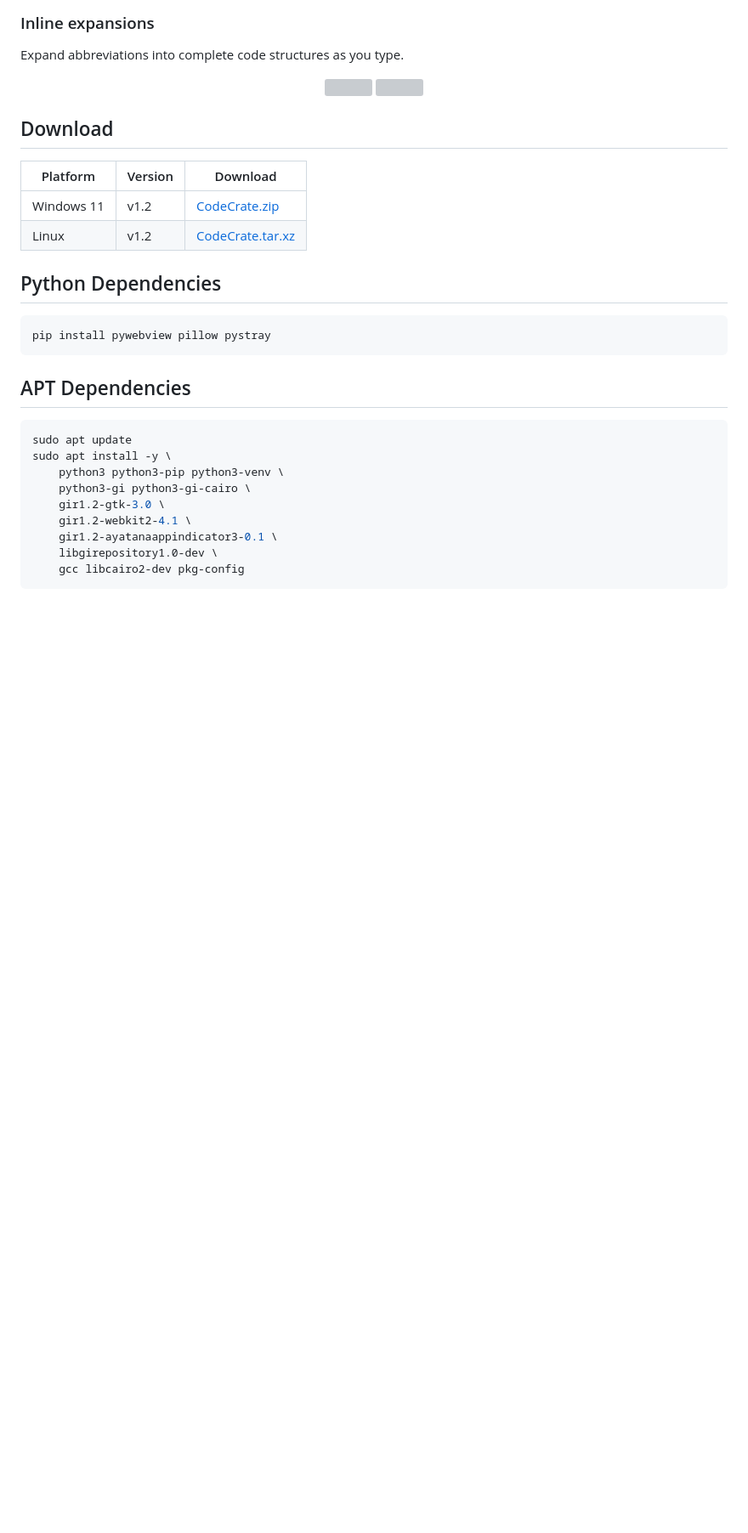
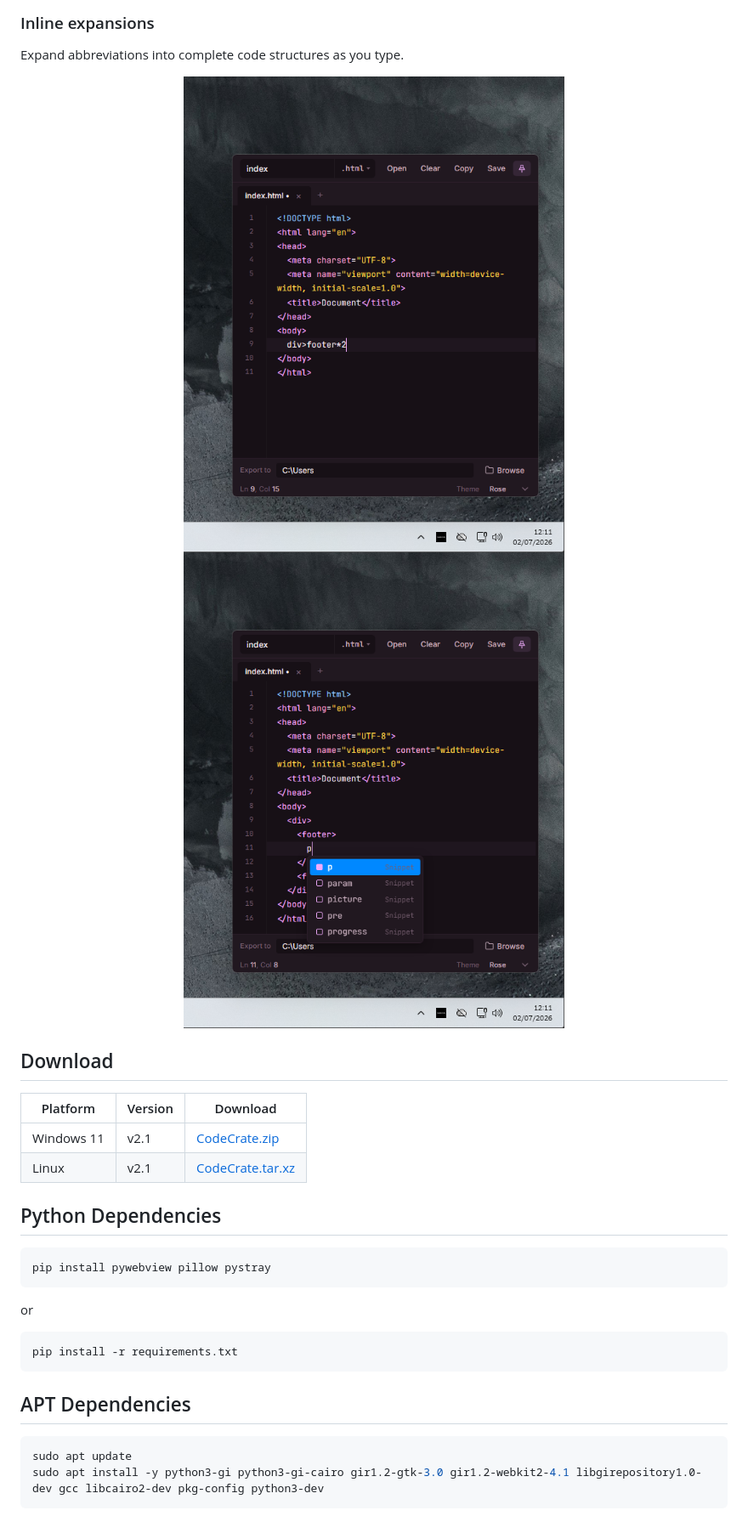
Before and after one commit to alanwnuczko/code-crate, a Markdown page: README.md, the part around one of its changes. Shown at 85% size. GitHub-like rendering; pictures changed too: assets/readme/8.png (added), assets/readme/9.png (added); blank space fills up the shorter version; grey boxes are pictures that could not be loaded.

````diff
--- a/README.md
+++ b/README.md
@@ -36,32 +40,29 @@ Type `!` and press Enter to instantly generate a full HTML boilerplate.
 Expand abbreviations into complete code structures as you type.
 
 <p align="center">
-  <img src="assets/readme/2.png" width="47.5%" />
-  <img src="assets/readme/3.png" width="47.5%" />
+  <img src="assets/readme/8.png" width="47.5%" />
+  <img src="assets/readme/9.png" width="47.5%" />
 </p>
 
 ## Download
 
 | Platform | Version | Download |
 |----------|----------|----------|
-| Windows 11 | v1.2 | [CodeCrate.zip](https://github.com/alanwnuczko/code-crate/releases/tag/v1.2) |
-| Linux | v1.2 | [CodeCrate.tar.xz](https://github.com/alanwnuczko/code-crate/releases/tag/v1.2) |
+| Windows 11 | v2.1 | [CodeCrate.zip](https://github.com/alanwnuczko/code-crate/releases/tag/v2.1) |
+| Linux | v2.1 | [CodeCrate.tar.xz](https://github.com/alanwnuczko/code-crate/releases/tag/v2.1) |
 
 ## Python Dependencies
 ```shell
 pip install pywebview pillow pystray
+```
+or
+```shell
+pip install -r requirements.txt
 ```
 
 ## APT Dependencies
 
 ```shell
 sudo apt update
-sudo apt install -y \
-    python3 python3-pip python3-venv \
-    python3-gi python3-gi-cairo \
-    gir1.2-gtk-3.0 \
-    gir1.2-webkit2-4.1 \
-    gir1.2-ayatanaappindicator3-0.1 \
-    libgirepository1.0-dev \
-    gcc libcairo2-dev pkg-config
+sudo apt install -y python3-gi python3-gi-cairo gir1.2-gtk-3.0 gir1.2-webkit2-4.1 libgirepository1.0-dev gcc libcairo2-dev pkg-config python3-dev
 ```
````
Also changed, not shown: other parts of README.md (+6 -2 lines), assets/readme/3.png (added), assets/readme/5.png (added), assets/readme/7.png (added), 1 other file.
